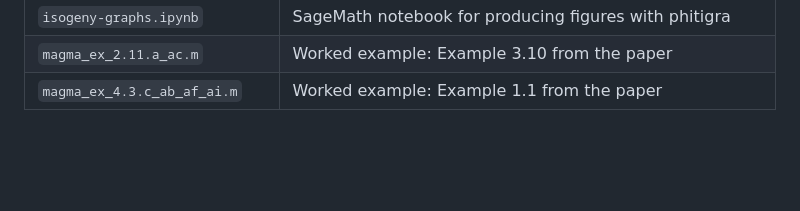
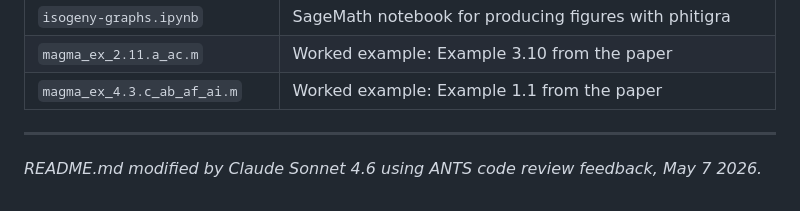
Before and after one commit to stmar89/AbVarFqIsogenies, a Markdown page: README.md, the part around the change. Rendered like a GitHub page; blank space fills up the shorter version.

Commit message:
Add attribution to README
Autogenerated by Claude Sonnet 4.6

```diff
--- a/README.md
+++ b/README.md
@@ -171,3 +171,7 @@ Timings are approximate and depend on hardware. The $\mathbb{F}_9$ computation i
 | `isogeny-graphs.ipynb` | SageMath notebook for producing figures with phitigra |
 | `magma_ex_2.11.a_ac.m` | Worked example: Example 3.10 from the paper |
 | `magma_ex_4.3.c_ab_af_ai.m` | Worked example: Example 1.1 from the paper |
+
+---
+
+*README.md modified by Claude Sonnet 4.6 using ANTS code review feedback, May 7 2026.*
```
